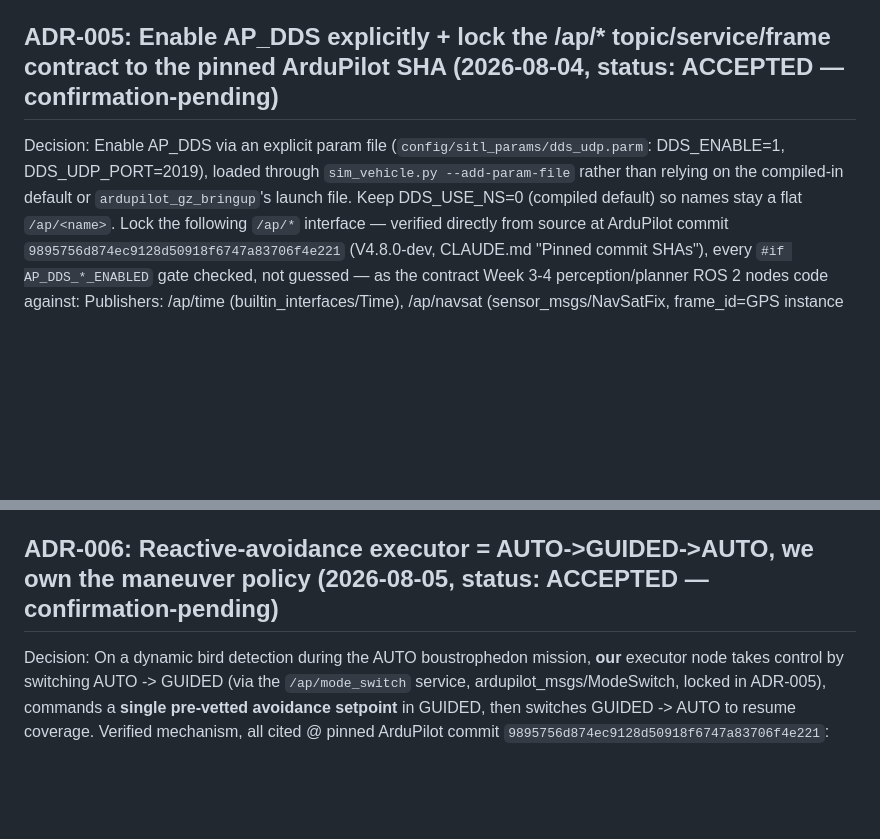
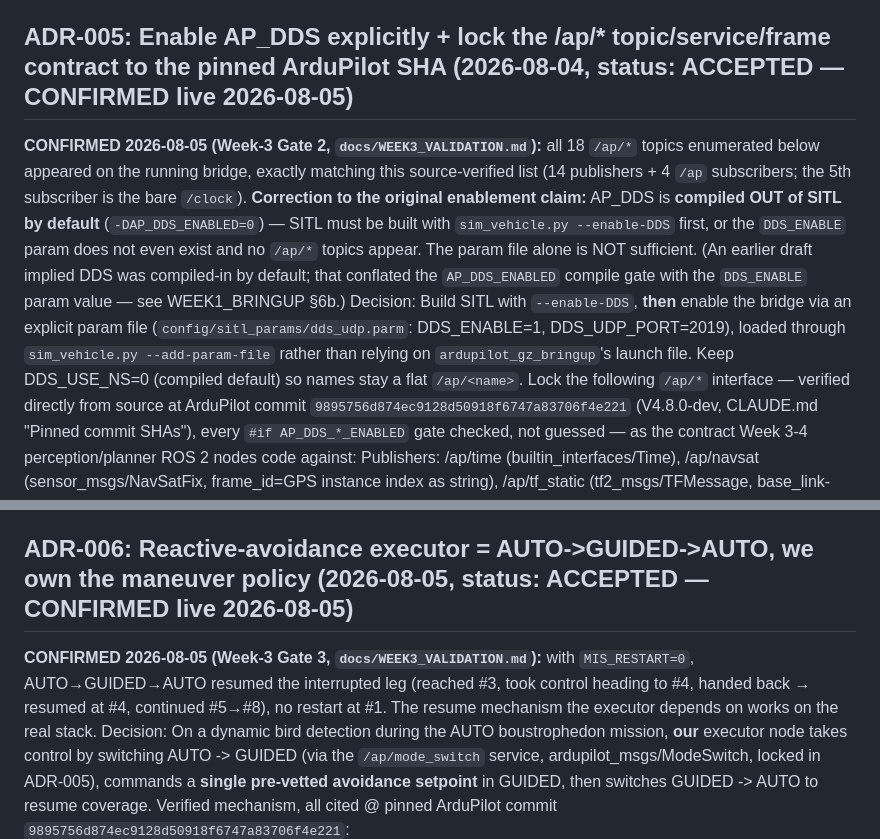
Before and after one commit to vihanpatil/SwathKeeper, a Markdown page: docs/DECISIONS.md, 2 parts joined by grey strips. Drawn GitHub-style; blank space fills up the shorter version.

```diff
--- a/docs/DECISIONS.md
+++ b/docs/DECISIONS.md
@@ -99,10 +99,17 @@ Owner / roles: robotics-sim-engineer (research + confirm exact branch/tags), dev
 (container image), tech-lead (recorded). Promote to `accepted` with exact pins written into
 `CLAUDE.md` once robotics-sim-engineer confirms compatibility.
 
-## ADR-005: Enable AP_DDS explicitly + lock the /ap/* topic/service/frame contract to the pinned ArduPilot SHA   (2026-08-04, status: ACCEPTED — confirmation-pending)
-Decision: Enable AP_DDS via an explicit param file (`config/sitl_params/dds_udp.parm`: DDS_ENABLE=1,
-DDS_UDP_PORT=2019), loaded through `sim_vehicle.py --add-param-file` rather than relying on the
-compiled-in default or `ardupilot_gz_bringup`'s launch file. Keep DDS_USE_NS=0 (compiled default) so
+## ADR-005: Enable AP_DDS explicitly + lock the /ap/* topic/service/frame contract to the pinned ArduPilot SHA   (2026-08-04, status: ACCEPTED — CONFIRMED live 2026-08-05)
+**CONFIRMED 2026-08-05 (Week-3 Gate 2, `docs/WEEK3_VALIDATION.md`):** all 18 `/ap/*` topics enumerated
+below appeared on the running bridge, exactly matching this source-verified list (14 publishers + 4 `/ap`
+subscribers; the 5th subscriber is the bare `/clock`). **Correction to the original enablement claim:**
+AP_DDS is **compiled OUT of SITL by default** (`-DAP_DDS_ENABLED=0`) — SITL must be built with
+`sim_vehicle.py --enable-DDS` first, or the `DDS_ENABLE` param does not even exist and no `/ap/*` topics
+appear. The param file alone is NOT sufficient. (An earlier draft implied DDS was compiled-in by default;
+that conflated the `AP_DDS_ENABLED` compile gate with the `DDS_ENABLE` param value — see WEEK1_BRINGUP §6b.)
+Decision: Build SITL with `--enable-DDS`, **then** enable the bridge via an explicit param file
+(`config/sitl_params/dds_udp.parm`: DDS_ENABLE=1, DDS_UDP_PORT=2019), loaded through
+`sim_vehicle.py --add-param-file` rather than relying on `ardupilot_gz_bringup`'s launch file. Keep DDS_USE_NS=0 (compiled default) so
 names stay a flat `/ap/<name>`. Lock the following `/ap/*` interface — verified directly from source at
 ArduPilot commit `9895756d874ec9128d50918f6747a83706f4e221` (V4.8.0-dev, CLAUDE.md "Pinned commit
 SHAs"), every `#if AP_DDS_*_ENABLED` gate checked, not guessed — as the contract Week 3-4
@@ -149,7 +156,10 @@ appear with these names/types before treating ADR-005 as fully validated (same p
 "re-confirm on the real Gazebo render").
 Owner / roles: flight-software-engineer (verified source + drafted), tech-lead (records).
 
-## ADR-006: Reactive-avoidance executor = AUTO->GUIDED->AUTO, we own the maneuver policy   (2026-08-05, status: ACCEPTED — confirmation-pending)
+## ADR-006: Reactive-avoidance executor = AUTO->GUIDED->AUTO, we own the maneuver policy   (2026-08-05, status: ACCEPTED — CONFIRMED live 2026-08-05)
+**CONFIRMED 2026-08-05 (Week-3 Gate 3, `docs/WEEK3_VALIDATION.md`):** with `MIS_RESTART=0`, AUTO→GUIDED→AUTO
+resumed the interrupted leg (reached #3, took control heading to #4, handed back → resumed at #4, continued
+#5→#8), no restart at #1. The resume mechanism the executor depends on works on the real stack.
 Decision: On a dynamic bird detection during the AUTO boustrophedon mission, **our** executor node
 takes control by switching AUTO -> GUIDED (via the `/ap/mode_switch` service, ardupilot_msgs/ModeSwitch,
 locked in ADR-005), commands a **single pre-vetted avoidance setpoint** in GUIDED, then switches
```
Also changed, not shown: docs/ROADMAP.md (+15 -20 lines), docs/WEEK3_VALIDATION.md (+9 -2 lines).
